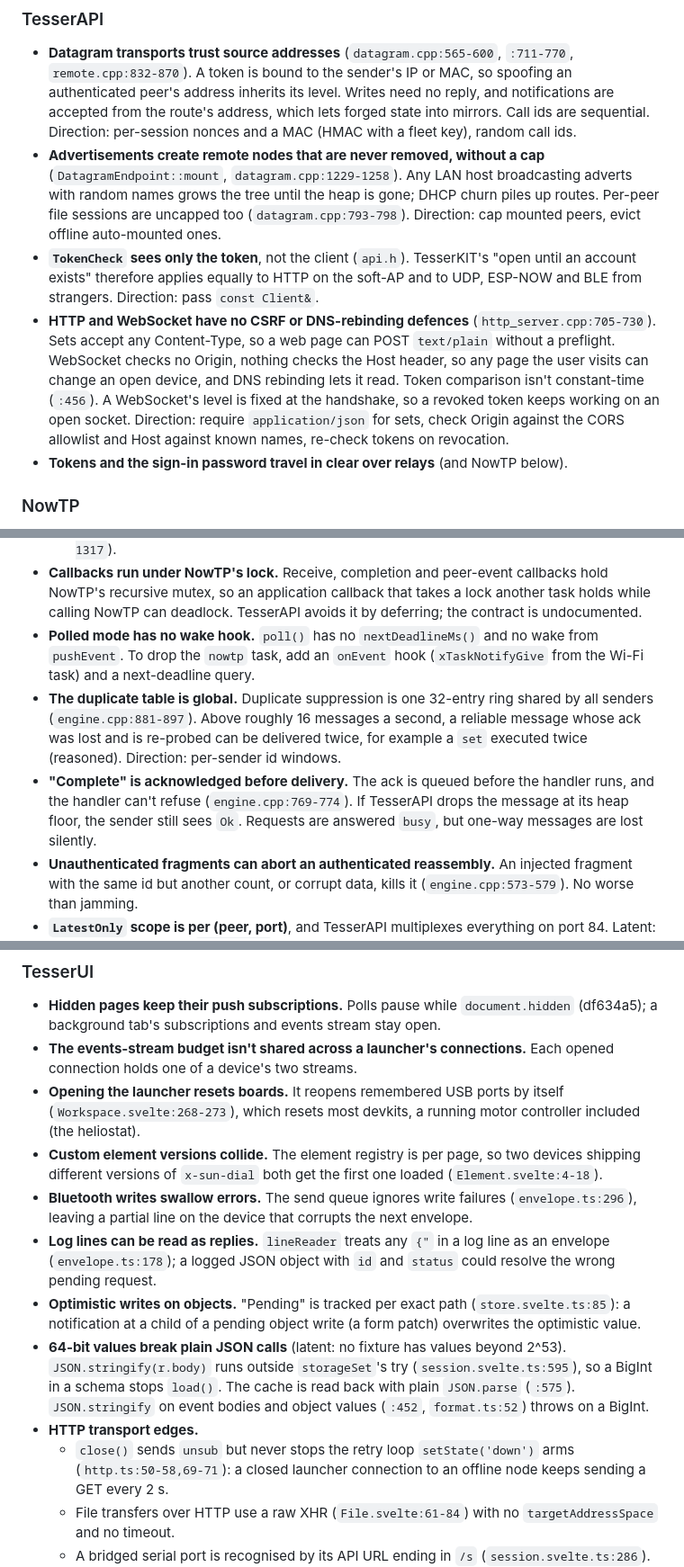
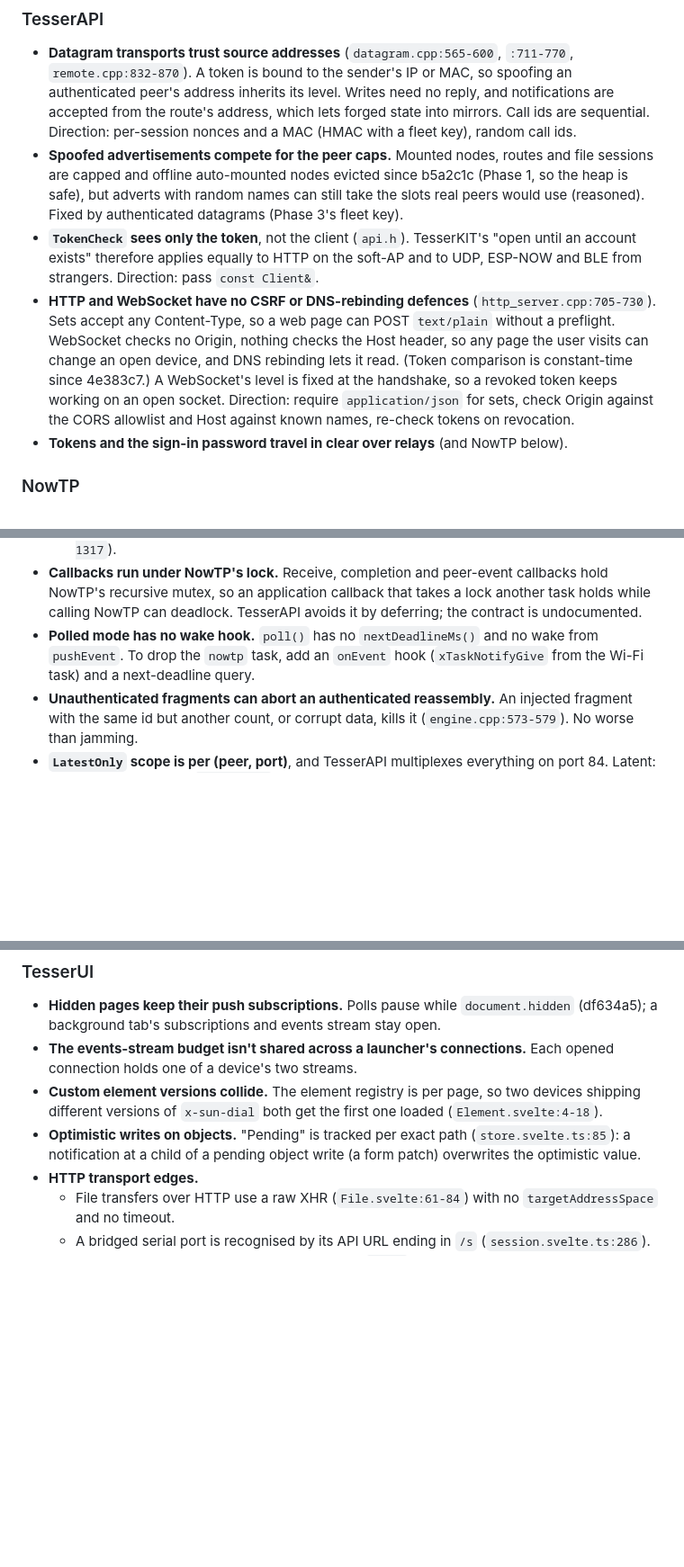
Before and after one commit to leokeba/TesserKIT, a Markdown page: docs/review-2026-10-14-open.md, 3 parts joined by grey strips. Shown at 90% size. GitHub-like rendering; blank space fills up the shorter version.

```diff
--- a/docs/review-2026-10-14-open.md
+++ b/docs/review-2026-10-14-open.md
@@ -31,9 +31,9 @@ Several defaults are "open until someone sets it up", and the gaps add up across
 ### TesserAPI
 
 - **Datagram transports trust source addresses** (`datagram.cpp:565-600`, `:711-770`, `remote.cpp:832-870`). A token is bound to the sender's IP or MAC, so spoofing an authenticated peer's address inherits its level. Writes need no reply, and notifications are accepted from the route's address, which lets forged state into mirrors. Call ids are sequential. Direction: per-session nonces and a MAC (HMAC with a fleet key), random call ids.
-- **Advertisements create remote nodes that are never removed, without a cap** (`DatagramEndpoint::mount`, `datagram.cpp:1229-1258`). Any LAN host broadcasting adverts with random names grows the tree until the heap is gone; DHCP churn piles up routes. Per-peer file sessions are uncapped too (`datagram.cpp:793-798`). Direction: cap mounted peers, evict offline auto-mounted ones.
+- **Spoofed advertisements compete for the peer caps.** Mounted nodes, routes and file sessions are capped and offline auto-mounted nodes evicted since b5a2c1c (Phase 1, so the heap is safe), but adverts with random names can still take the slots real peers would use (reasoned). Fixed by authenticated datagrams (Phase 3's fleet key).
 - **`TokenCheck` sees only the token**, not the client (`api.h`). TesserKIT's "open until an account exists" therefore applies equally to HTTP on the soft-AP and to UDP, ESP-NOW and BLE from strangers. Direction: pass `const Client&`.
-- **HTTP and WebSocket have no CSRF or DNS-rebinding defences** (`http_server.cpp:705-730`). Sets accept any Content-Type, so a web page can POST `text/plain` without a preflight. WebSocket checks no Origin, nothing checks the Host header, so any page the user visits can change an open device, and DNS rebinding lets it read. Token comparison isn't constant-time (`:456`). A WebSocket's level is fixed at the handshake, so a revoked token keeps working on an open socket. Direction: require `application/json` for sets, check Origin against the CORS allowlist and Host against known names, re-check tokens on revocation.
+- **HTTP and WebSocket have no CSRF or DNS-rebinding defences** (`http_server.cpp:705-730`). Sets accept any Content-Type, so a web page can POST `text/plain` without a preflight. WebSocket checks no Origin, nothing checks the Host header, so any page the user visits can change an open device, and DNS rebinding lets it read. (Token comparison is constant-time since 4e383c7.) A WebSocket's level is fixed at the handshake, so a revoked token keeps working on an open socket. Direction: require `application/json` for sets, check Origin against the CORS allowlist and Host against known names, re-check tokens on revocation.
 - **Tokens and the sign-in password travel in clear over relays** (and NowTP below).
 
 ### NowTP
@@ -104,8 +89,6 @@ Several defaults are "open until someone sets it up", and the gaps add up across
   - The automatic power fallback lowers Wi-Fi transmit power for the rest of the boot (`:1315-1317`).
 - **Callbacks run under NowTP's lock.** Receive, completion and peer-event callbacks hold NowTP's recursive mutex, so an application callback that takes a lock another task holds while calling NowTP can deadlock. TesserAPI avoids it by deferring; the contract is undocumented.
 - **Polled mode has no wake hook.** `poll()` has no `nextDeadlineMs()` and no wake from `pushEvent`. To drop the `nowtp` task, add an `onEvent` hook (`xTaskNotifyGive` from the Wi-Fi task) and a next-deadline query.
-- **The duplicate table is global.** Duplicate suppression is one 32-entry ring shared by all senders (`engine.cpp:881-897`). Above roughly 16 messages a second, a reliable message whose ack was lost and is re-probed can be delivered twice, for example a `set` executed twice (reasoned). Direction: per-sender id windows.
-- **"Complete" is acknowledged before delivery.** The ack is queued before the handler runs, and the handler can't refuse (`engine.cpp:769-774`). If TesserAPI drops the message at its heap floor, the sender still sees `Ok`. Requests are answered `busy`, but one-way messages are lost silently.
 - **Unauthenticated fragments can abort an authenticated reassembly.** An injected fragment with the same id but another count, or corrupt data, kills it (`engine.cpp:573-579`). No worse than jamming.
 - **`LatestOnly` scope is per (peer, port)**, and TesserAPI multiplexes everything on port 84. Latent: TesserAPI doesn't use `LatestOnly` today.
 - **Receiver credit.** nowtp-4f's recommendation for later: advertise free reassembly room in Busy and Missing acks, so senders wait before starting a message to a full receiver, and hold more than one message per destination only up to that credit. Today a refused message costs about one frame of airtime plus a resend.
@@ -115,14 +98,9 @@ Several defaults are "open until someone sets it up", and the gaps add up across
 
 - **Hidden pages keep their push subscriptions.** Polls pause while `document.hidden` (df634a5); a background tab's subscriptions and events stream stay open.
 - **The events-stream budget isn't shared across a launcher's connections.** Each opened connection holds one of a device's two streams.
-- **Opening the launcher resets boards.** It reopens remembered USB ports by itself (`Workspace.svelte:268-273`), which resets most devkits, a running motor controller included (the heliostat).
 - **Custom element versions collide.** The element registry is per page, so two devices shipping different versions of `x-sun-dial` both get the first one loaded (`Element.svelte:4-18`).
-- **Bluetooth writes swallow errors.** The send queue ignores write failures (`envelope.ts:296`), leaving a partial line on the device that corrupts the next envelope.
-- **Log lines can be read as replies.** `lineReader` treats any `{"` in a log line as an envelope (`envelope.ts:178`); a logged JSON object with `id` and `status` could resolve the wrong pending request.
 - **Optimistic writes on objects.** "Pending" is tracked per exact path (`store.svelte.ts:85`): a notification at a child of a pending object write (a form patch) overwrites the optimistic value.
-- **64-bit values break plain JSON calls** (latent: no fixture has values beyond 2^53). `JSON.stringify(r.body)` runs outside `storageSet`'s try (`session.svelte.ts:595`), so a BigInt in a schema stops `load()`. The cache is read back with plain `JSON.parse` (`:575`). `JSON.stringify` on event bodies and object values (`:452`, `format.ts:52`) throws on a BigInt.
 - **HTTP transport edges.**
-  - `close()` sends `unsub` but never stops the retry loop `setState('down')` arms (`http.ts:50-58,69-71`): a closed launcher connection to an offline node keeps sending a GET every 2 s.
   - File transfers over HTTP use a raw XHR (`File.svelte:61-84`) with no `targetAddressSpace` and no timeout.
   - A bridged serial port is recognised by its API URL ending in `/s` (`session.svelte.ts:286`).
 - **Versions and stubs.** Every package version says `0.1.0` while releases are past v0.1.8, so the `minVersion` check (`App.svelte:171`) can never trigger. DESIGN §9 promises stub pages "pin an exact version", but the README points stubs at the unversioned `leokeba.github.io/TesserUI/ui.js`, which changes with every push, with no SRI. Direction: versioned paths on Pages, SRI in `serveStub`, versions bumped at release.
```
Also changed, not shown: other parts of docs/review-2026-10-14-open.md (+14 -24 lines).
